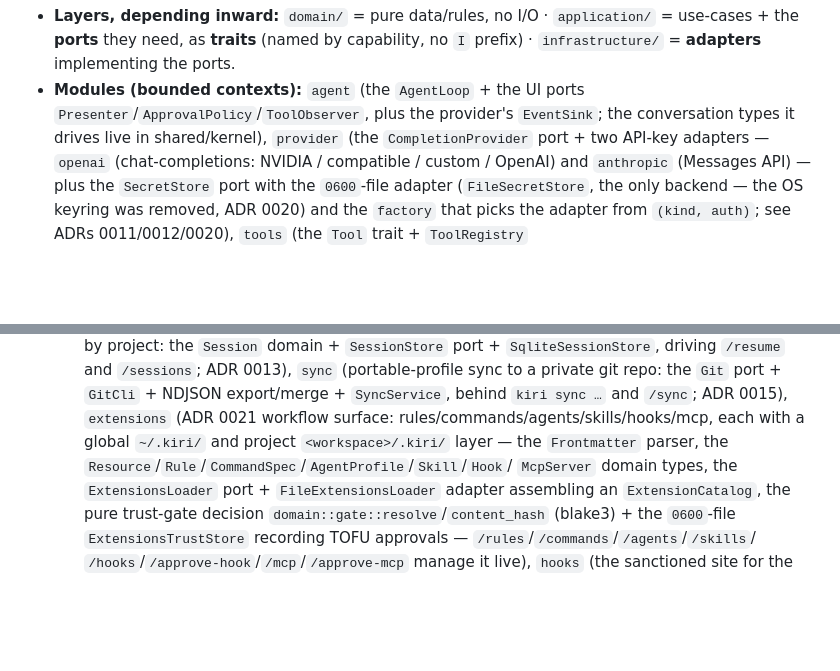
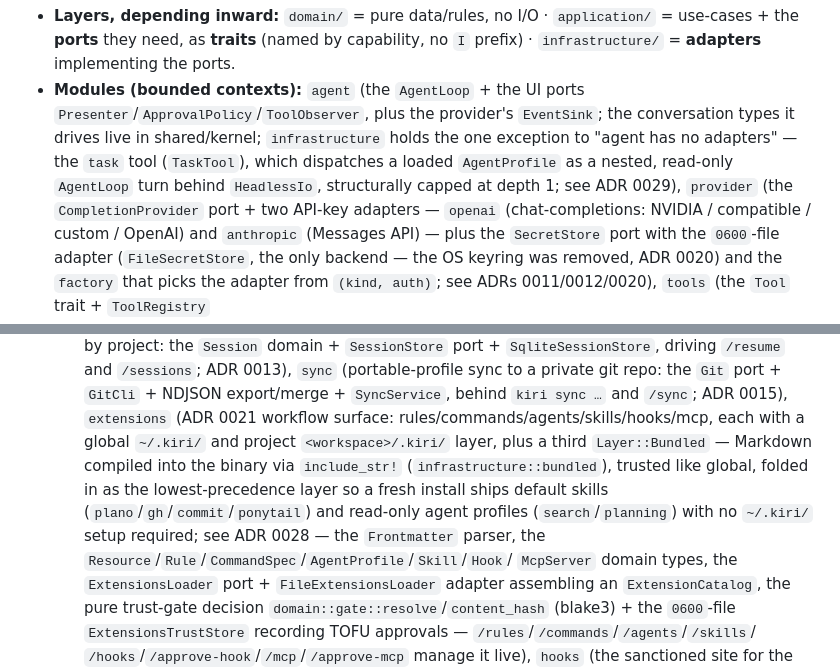
Before and after one commit to TheoOdawara/Kiri, a Markdown page: CLAUDE.md, 2 parts joined by grey strips. GitHub-like rendering; blank space fills up the shorter version.

```diff
--- a/CLAUDE.md
+++ b/CLAUDE.md
@@ -46,7 +46,9 @@ in the transcript rather than `eprintln!` behind the alternate-screen TUI.
   implementing the ports.
 - **Modules (bounded contexts):** `agent` (the `AgentLoop` + the UI
   ports `Presenter`/`ApprovalPolicy`/`ToolObserver`, plus the provider's `EventSink`; the conversation
-  types it drives live in shared/kernel), `provider` (the `CompletionProvider`
+  types it drives live in shared/kernel; `infrastructure` holds the one exception to "agent has no
+  adapters" — the `task` tool (`TaskTool`), which dispatches a loaded `AgentProfile` as a nested, read-only
+  `AgentLoop` turn behind `HeadlessIo`, structurally capped at depth 1; see ADR 0029), `provider` (the `CompletionProvider`
   port + two API-key adapters — `openai` (chat-completions: NVIDIA / compatible / custom / OpenAI) and
   `anthropic` (Messages API) — plus the `SecretStore` port with the `0600`-file adapter (`FileSecretStore`,
   the only backend — the OS keyring was removed, ADR 0020) and the
@@ -70,7 +72,11 @@ in the transcript rather than `eprintln!` behind the alternate-screen TUI.
   `sync` (portable-profile sync to a private git repo: the `Git` port + `GitCli` + NDJSON export/merge +
   `SyncService`, behind `kiri sync …` and `/sync`; ADR 0015), `extensions` (ADR 0021 workflow surface:
   rules/commands/agents/skills/hooks/mcp, each with a global `~/.kiri/` and project `<workspace>/.kiri/`
-  layer — the `Frontmatter` parser, the `Resource`/`Rule`/`CommandSpec`/`AgentProfile`/`Skill`/`Hook`/
+  layer, plus a third `Layer::Bundled` — Markdown compiled into the binary via `include_str!`
+  (`infrastructure::bundled`), trusted like global, folded in as the lowest-precedence layer so a fresh
+  install ships default skills (`plano`/`gh`/`commit`/`ponytail`) and read-only agent profiles
+  (`search`/`planning`) with no `~/.kiri/` setup required; see ADR 0028 — the `Frontmatter` parser, the
+  `Resource`/`Rule`/`CommandSpec`/`AgentProfile`/`Skill`/`Hook`/
   `McpServer` domain types, the `ExtensionsLoader` port + `FileExtensionsLoader` adapter assembling an
   `ExtensionCatalog`, the pure trust-gate decision `domain::gate::resolve`/`content_hash` (blake3) + the
   `0600`-file `ExtensionsTrustStore` recording TOFU approvals — `/rules`/`/commands`/`/agents`/`/skills`/
```
Also changed, not shown: docs/decisions/0028-bundled-default-extensions.md (added, +61 -0 lines), docs/decisions/0029-dispatchable-subagents.md (added, +91 -0 lines).
